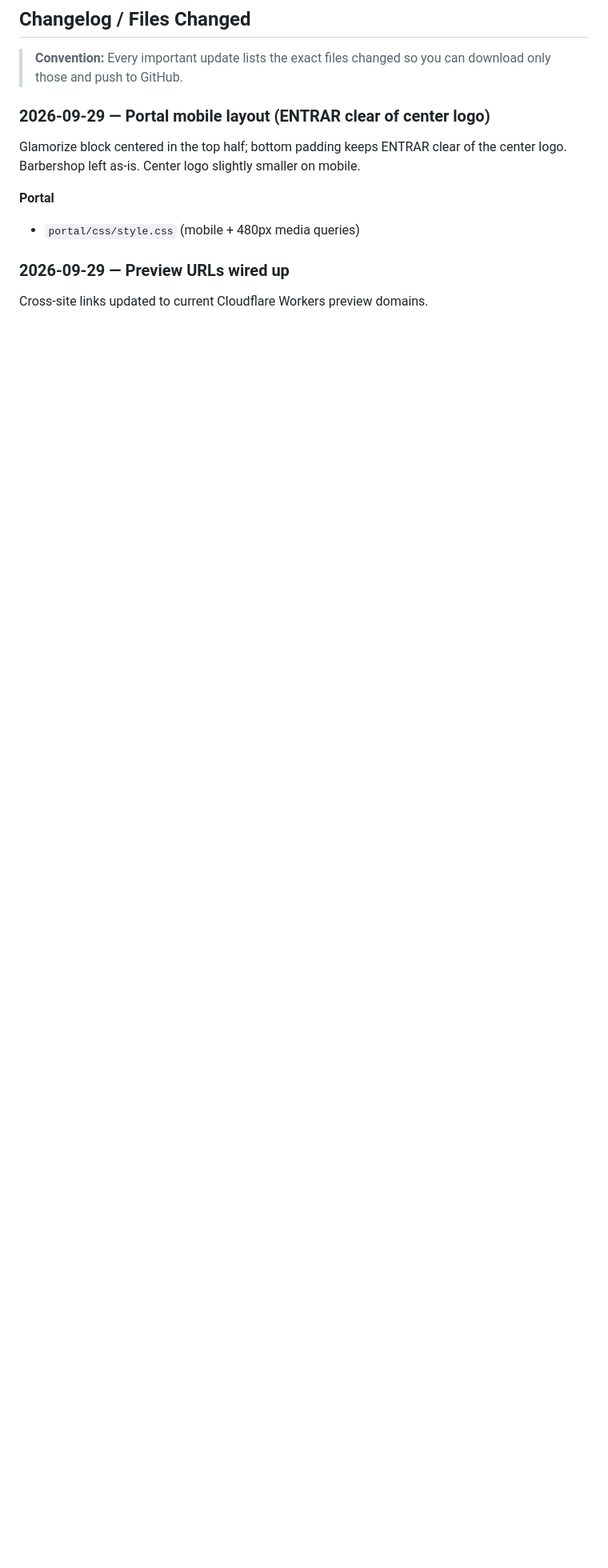
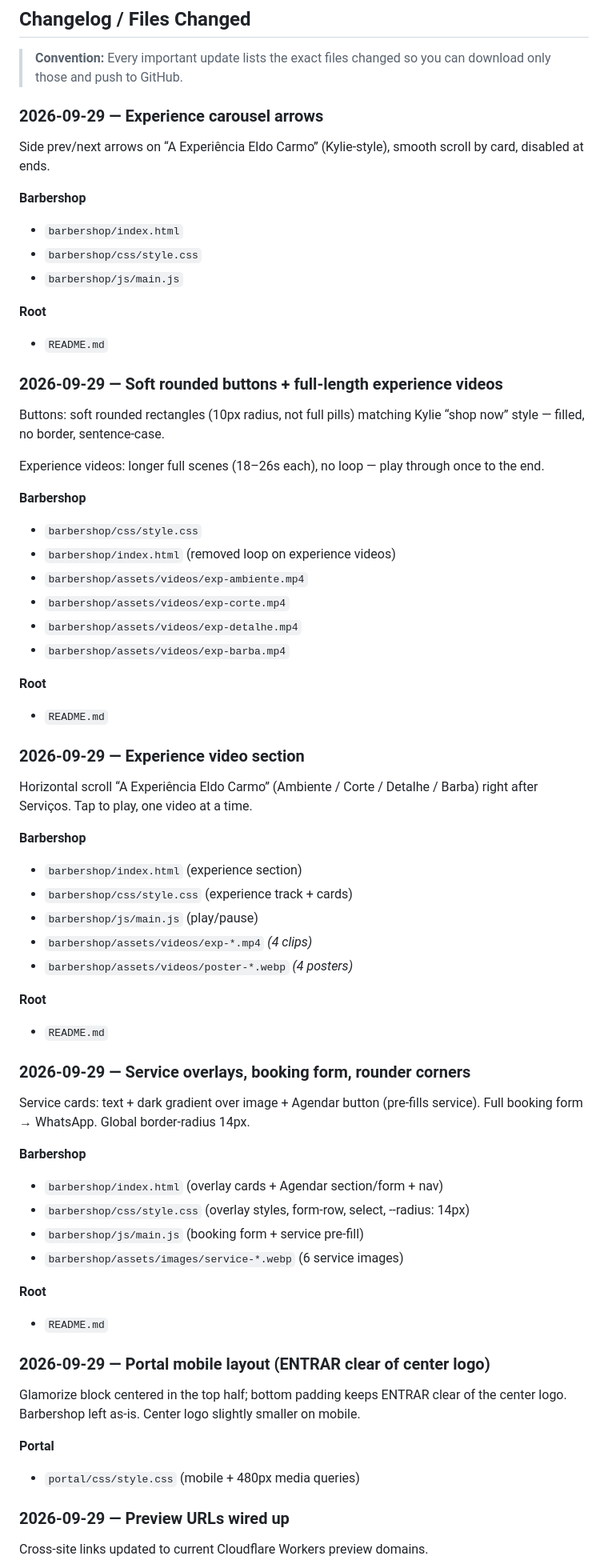
Before and after one commit to Workersdevao2/eldocarmo, a Markdown page: README.md, the part around the change. Shown at 80% size. Rendered like a GitHub page; blank space fills up the shorter version.

```diff
--- a/README.md
+++ b/README.md
@@ -115,6 +115,62 @@ Also listed: 930 095 886 / 925 184 386 (barbershop secondary)
 ## Changelog / Files Changed
 
 > **Convention:** Every important update lists the exact files changed so you can download only those and push to GitHub.
+
+### 2026-09-29 — Experience carousel arrows
+
+Side prev/next arrows on “A Experiência Eldo Carmo” (Kylie-style), smooth scroll by card, disabled at ends.
+
+**Barbershop**
+- `barbershop/index.html`
+- `barbershop/css/style.css`
+- `barbershop/js/main.js`
+
+**Root**
+- `README.md`
+
+### 2026-09-29 — Soft rounded buttons + full-length experience videos
+
+Buttons: soft rounded rectangles (10px radius, not full pills) matching Kylie “shop now” style — filled, no border, sentence-case.
+
+Experience videos: longer full scenes (18–26s each), no loop — play through once to the end.
+
+**Barbershop**
+- `barbershop/css/style.css`
+- `barbershop/index.html` (removed loop on experience videos)
+- `barbershop/assets/videos/exp-ambiente.mp4`
+- `barbershop/assets/videos/exp-corte.mp4`
+- `barbershop/assets/videos/exp-detalhe.mp4`
+- `barbershop/assets/videos/exp-barba.mp4`
+
+**Root**
+- `README.md`
+
+### 2026-09-29 — Experience video section
+
+Horizontal scroll “A Experiência Eldo Carmo” (Ambiente / Corte / Detalhe / Barba) right after Serviços. Tap to play, one video at a time.
+
+**Barbershop**
+- `barbershop/index.html` (experience section)
+- `barbershop/css/style.css` (experience track + cards)
+- `barbershop/js/main.js` (play/pause)
+- `barbershop/assets/videos/exp-*.mp4` *(4 clips)*
+- `barbershop/assets/videos/poster-*.webp` *(4 posters)*
+
+**Root**
+- `README.md`
+
+### 2026-09-29 — Service overlays, booking form, rounder corners
+
+Service cards: text + dark gradient over image + Agendar button (pre-fills service). Full booking form → WhatsApp. Global border-radius 14px.
+
+**Barbershop**
+- `barbershop/index.html` (overlay cards + Agendar section/form + nav)
+- `barbershop/css/style.css` (overlay styles, form-row, select, --radius: 14px)
+- `barbershop/js/main.js` (booking form + service pre-fill)
+- `barbershop/assets/images/service-*.webp` (6 service images)
+
+**Root**
+- `README.md`
 
 ### 2026-09-29 — Portal mobile layout (ENTRAR clear of center logo)
 
```
